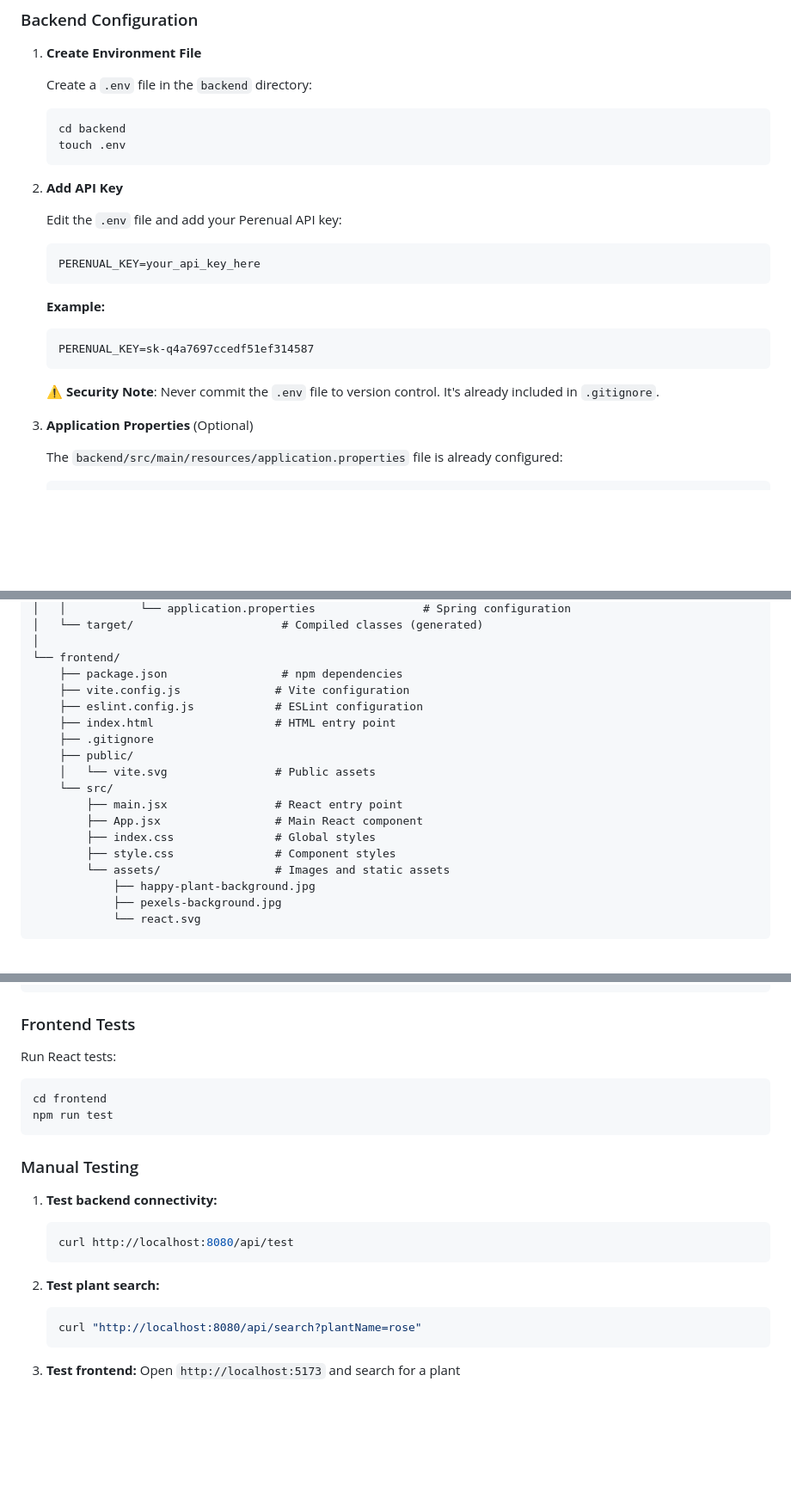
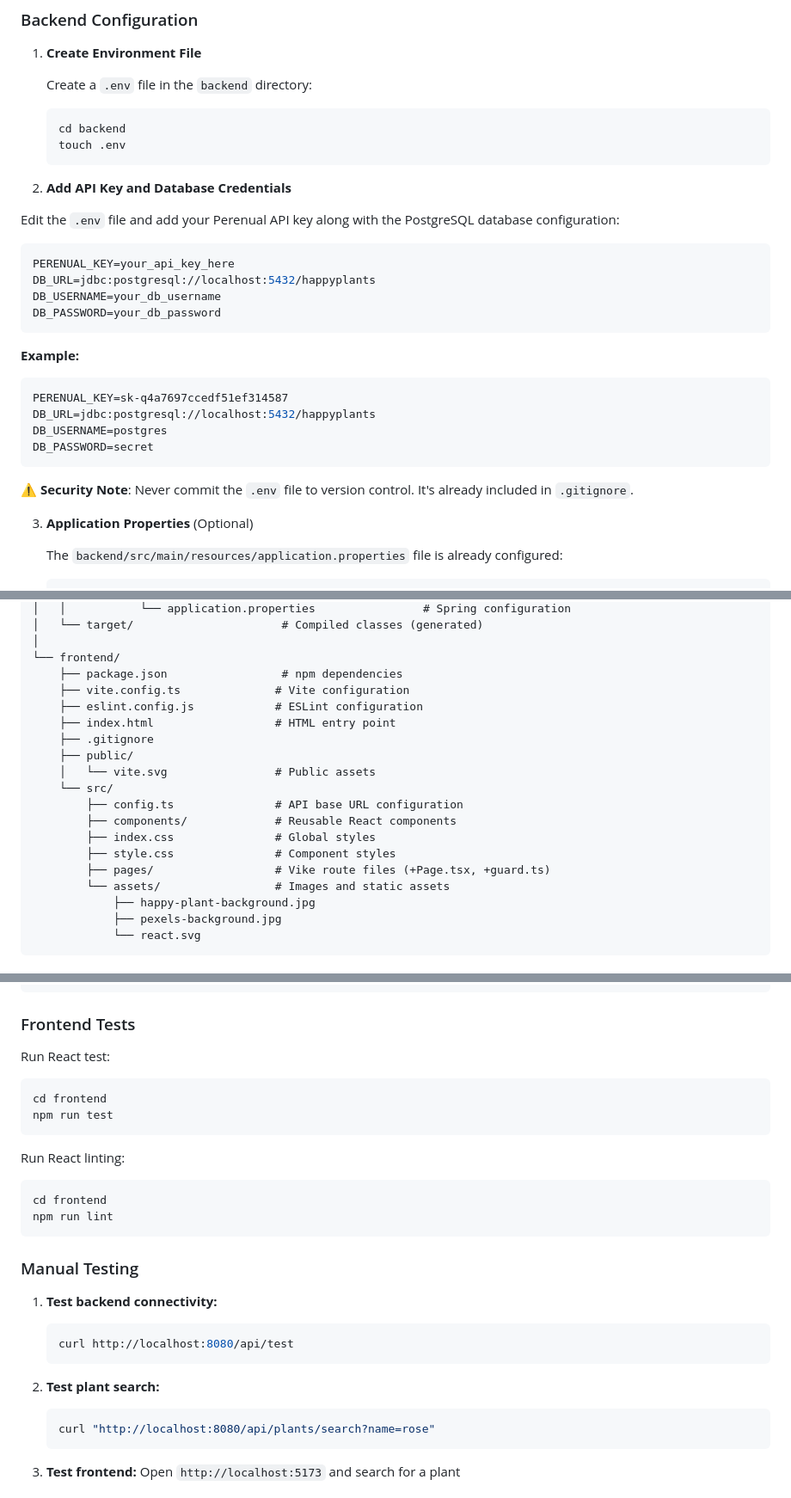
Before and after one commit to HappyPlantsDA489A/HappyPlants, a Markdown page: README.md, 3 parts joined by grey strips. Shown at 86% size. GitHub-like rendering; blank space fills up the shorter version.

````diff
--- a/README.md
+++ b/README.md
@@ -170,20 +172,26 @@ This will:
    touch .env
    ```
 
-2. **Add API Key**
+2. **Add API Key and Database Credentials**
 
-   Edit the `.env` file and add your Perenual API key:
+  Edit the `.env` file and add your Perenual API key along with the PostgreSQL database configuration:
 
-   ```env
-   PERENUAL_KEY=your_api_key_here
-   ```
+  ```env
+  PERENUAL_KEY=your_api_key_here
+  DB_URL=jdbc:postgresql://localhost:5432/happyplants
+  DB_USERNAME=your_db_username
+  DB_PASSWORD=your_db_password
+  ```
 
-   **Example:**
-   ```env
-   PERENUAL_KEY=sk-q4a7697ccedf51ef314587
-   ```
+  **Example:**
+  ```env
+  PERENUAL_KEY=sk-q4a7697ccedf51ef314587
+  DB_URL=jdbc:postgresql://localhost:5432/happyplants
+  DB_USERNAME=postgres
+  DB_PASSWORD=secret
+  ```
 
-   **⚠️ Security Note**: Never commit the `.env` file to version control. It's already included in `.gitignore`.
+  **⚠️ Security Note**: Never commit the `.env` file to version control. It's already included in `.gitignore`.
 
 3. **Application Properties** (Optional)
 
@@ -298,17 +306,18 @@ HappyPlants/
 │
 └── frontend/
     ├── package.json                 # npm dependencies
-    ├── vite.config.js              # Vite configuration
+    ├── vite.config.ts              # Vite configuration
     ├── eslint.config.js            # ESLint configuration
     ├── index.html                  # HTML entry point
     ├── .gitignore
     ├── public/
     │   └── vite.svg                # Public assets
     └── src/
-        ├── main.jsx                # React entry point
-        ├── App.jsx                 # Main React component
+        ├── config.ts               # API base URL configuration
+        ├── components/             # Reusable React components
         ├── index.css               # Global styles
         ├── style.css               # Component styles
+        ├── pages/                  # Vike route files (+Page.tsx, +guard.ts)
         └── assets/                 # Images and static assets
             ├── happy-plant-background.jpg
             ├── pexels-background.jpg
@@ -493,10 +539,16 @@ mvn test
 
 ### Frontend Tests
 
-Run React tests:
+Run React test:
 ```bash
 cd frontend
 npm run test
+```
+
+Run React linting:
+```bash
+cd frontend
+npm run lint
 ```
 
 ### Manual Testing
@@ -508,7 +560,7 @@ npm run test
 
 2. **Test plant search:**
    ```bash
-   curl "http://localhost:8080/api/search?plantName=rose"
+   curl "http://localhost:8080/api/plants/search?name=rose"
    ```
 
 3. **Test frontend:** Open `http://localhost:5173` and search for a plant
````
Also changed, not shown: other parts of README.md (+44 -5 lines).
